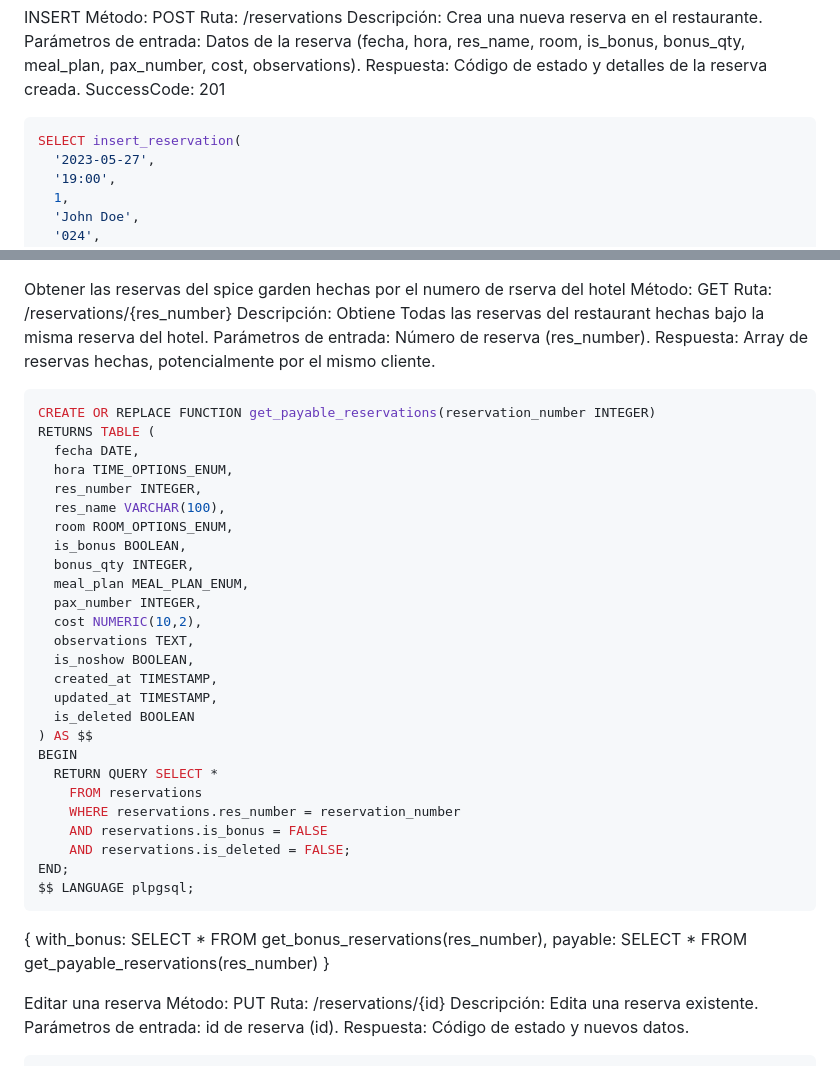
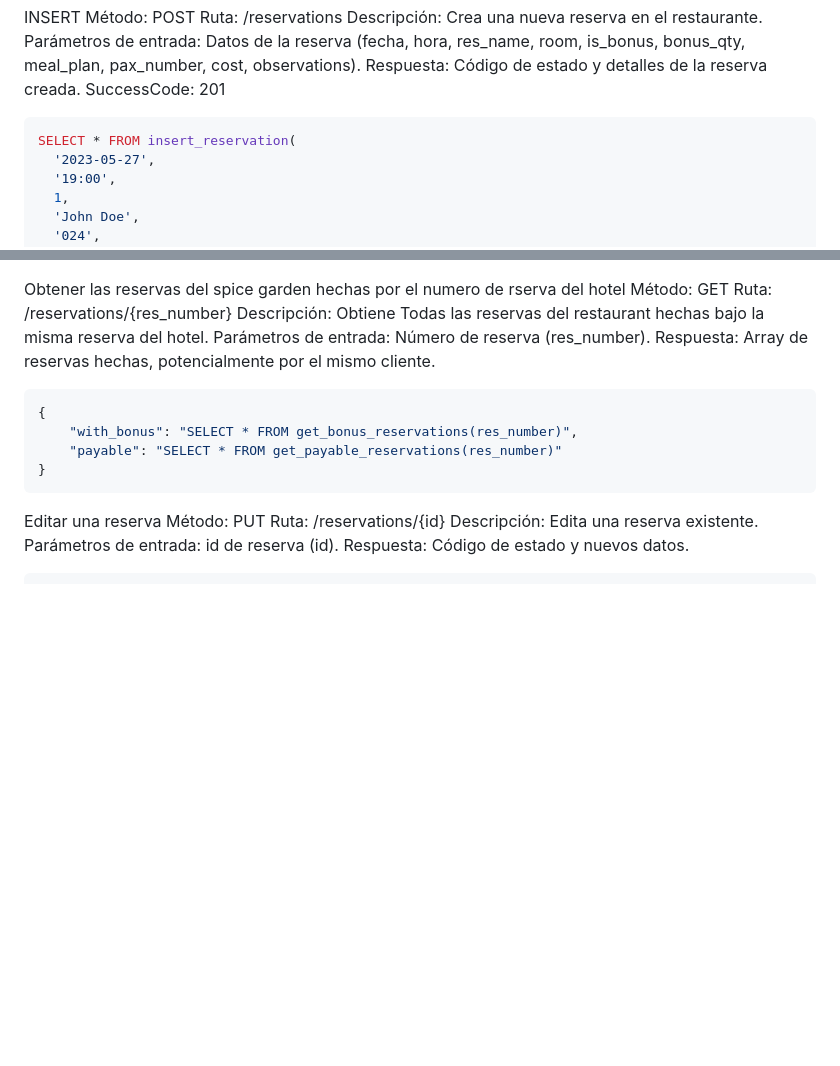
Before and after one commit to josejaviersanahuja/reservas-spice-garden, a Markdown page: database/todos.md, 2 parts joined by grey strips. Drawn GitHub-style; blank space fills up the shorter version.

Commit message:
Update todos.md get_payable_reservations tested and moved

````diff
--- a/database/todos.md
+++ b/database/todos.md
@@ -11,7 +11,7 @@ Respuesta: Código de estado y detalles de la reserva creada.
 SuccessCode: 201
 
 ```sql
-SELECT insert_reservation(
+SELECT * FROM insert_reservation(
   '2023-05-27',
   '19:00',
   1,
@@ -33,38 +33,12 @@ Ruta: /reservations/{res_number}
 Descripción: Obtiene Todas las reservas del restaurant hechas bajo la misma reserva del hotel.
 Parámetros de entrada: Número de reserva (res_number).
 Respuesta: Array de reservas hechas, potencialmente por el mismo cliente.
-```sql
-CREATE OR REPLACE FUNCTION get_payable_reservations(reservation_number INTEGER)
-RETURNS TABLE (
-  fecha DATE,
-  hora TIME_OPTIONS_ENUM,
-  res_number INTEGER,
-  res_name VARCHAR(100),
-  room ROOM_OPTIONS_ENUM,
-  is_bonus BOOLEAN,
-  bonus_qty INTEGER,
-  meal_plan MEAL_PLAN_ENUM,
-  pax_number INTEGER,
-  cost NUMERIC(10,2),
-  observations TEXT,
-  is_noshow BOOLEAN,
-  created_at TIMESTAMP,
-  updated_at TIMESTAMP,
-  is_deleted BOOLEAN
-) AS $$
-BEGIN
-  RETURN QUERY SELECT *
-    FROM reservations
-    WHERE reservations.res_number = reservation_number
-    AND reservations.is_bonus = FALSE
-    AND reservations.is_deleted = FALSE;
-END;
-$$ LANGUAGE plpgsql;
+```json
+{
+    "with_bonus": "SELECT * FROM get_bonus_reservations(res_number)",
+    "payable": "SELECT * FROM get_payable_reservations(res_number)"
+}
 ```
-{
-    with_bonus: SELECT * FROM get_bonus_reservations(res_number),
-    payable: SELECT * FROM get_payable_reservations(res_number)
-}
 
 Editar una reserva
 Método: PUT
````
